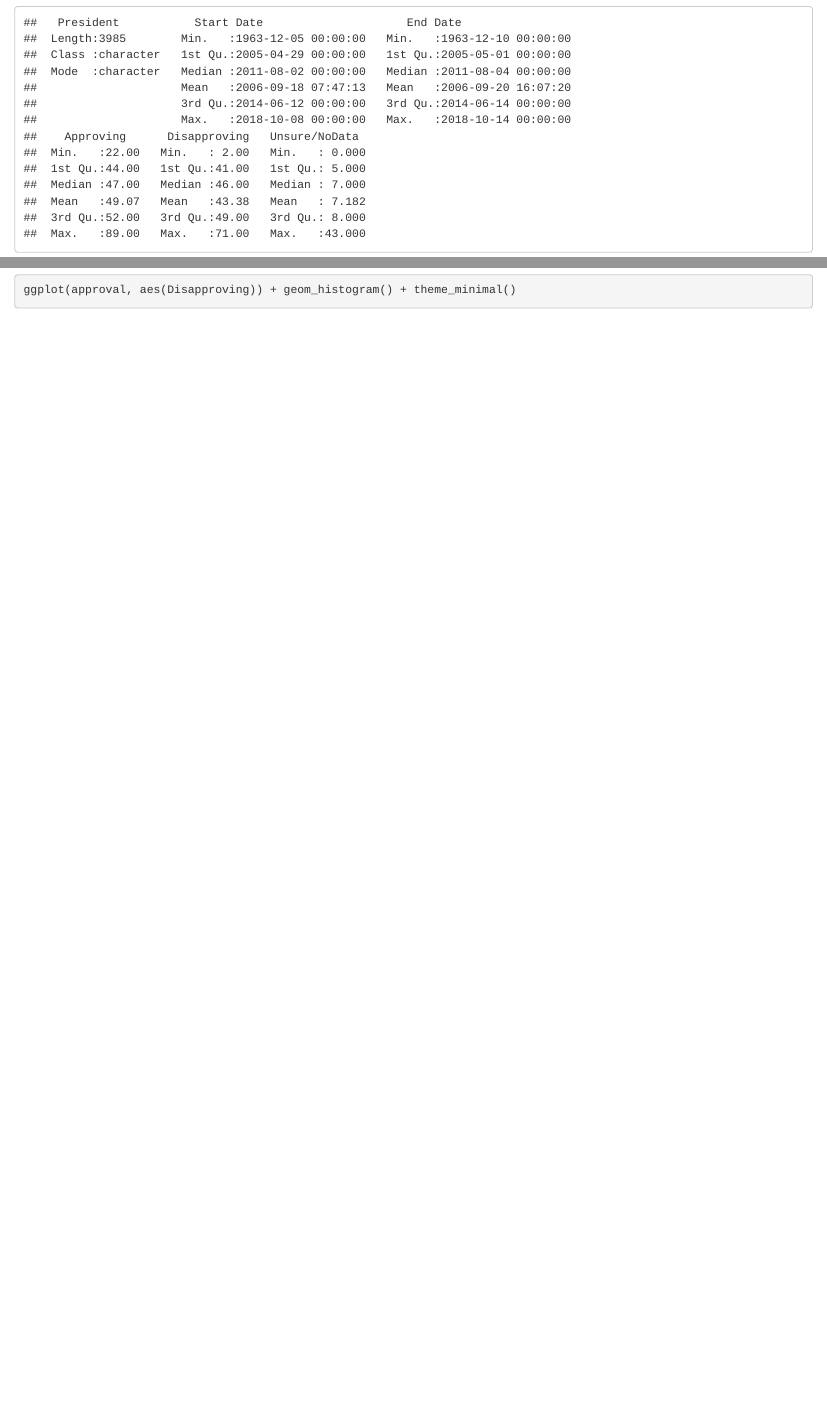
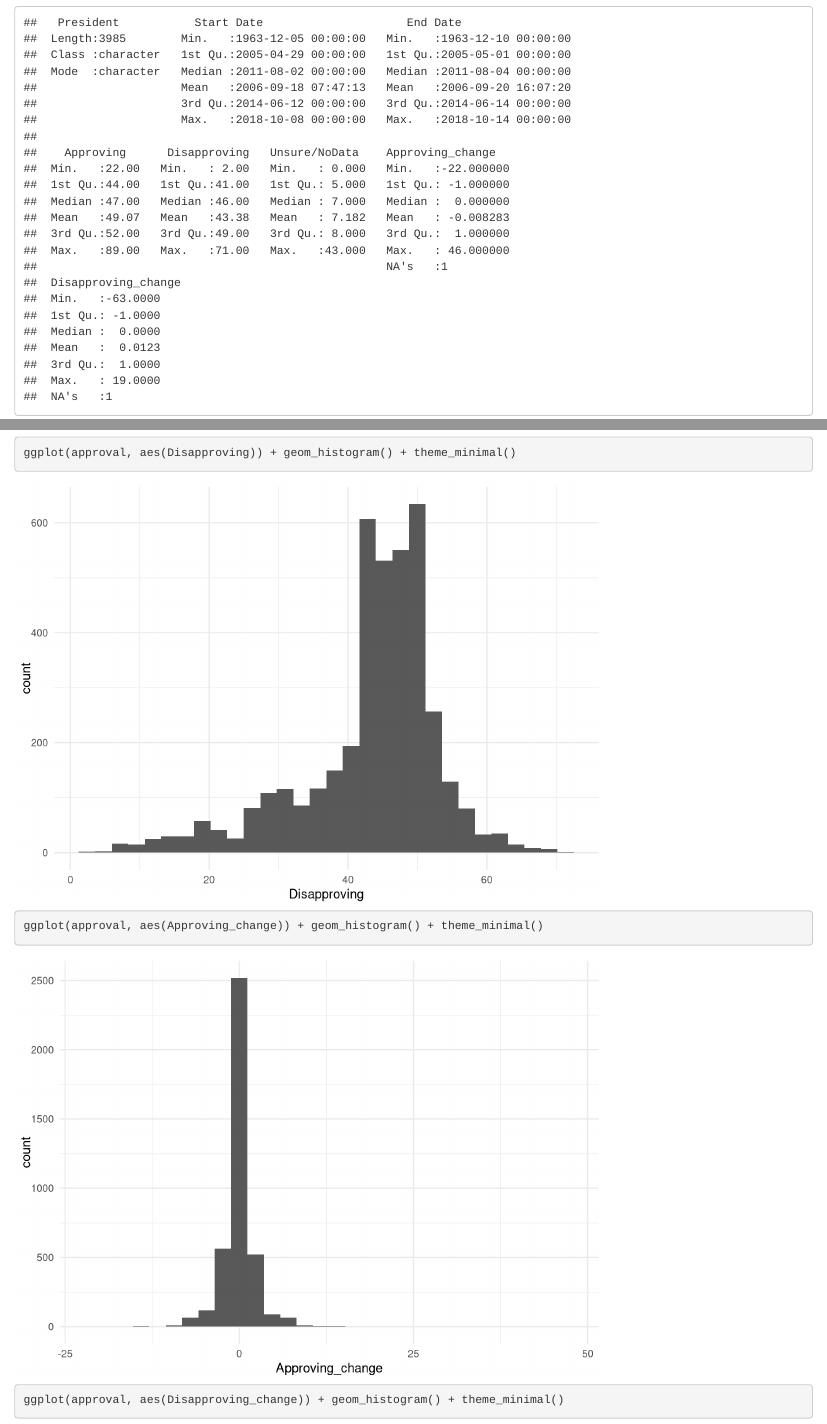
Before and after one commit to markchand/Effectuation, an R Markdown document (Presidential_Approval.Rmd): the page in a window 1100 px wide, from 420 px down, and a second part further down, joined at a grey line. Rendered offline with R 4.5, knitr and Pandoc, with nearby package versions.

Commit message:
Added lag

````diff
--- a/Presidential_Approval.Rmd
+++ b/Presidential_Approval.Rmd
@@ -26,8 +28,14 @@
 ## Data examination
 ```{r summary statistics}
 summary(approval)
+
 ggplot(approval, aes(Approving)) + geom_histogram() + theme_minimal()
+
 ggplot(approval, aes(Disapproving)) + geom_histogram() + theme_minimal()
+
+ggplot(approval, aes(Approving_change)) + geom_histogram() + theme_minimal()
+
+ggplot(approval, aes(Disapproving_change)) + geom_histogram() + theme_minimal()
 ```
 
 
````
Also changed, not shown: Presidential_Approval_files/figure-html/pressure-1.png, Presidential_Approval_files/figure-html/pressure-2.png, Presidential_Approval_files/figure-html/summary statistics-3.png (added), Presidential_Approval_files/figure-html/summary statistics-4.png (added), Presidential_Approval.Rmd (2 more changed lines), 20 other files.
